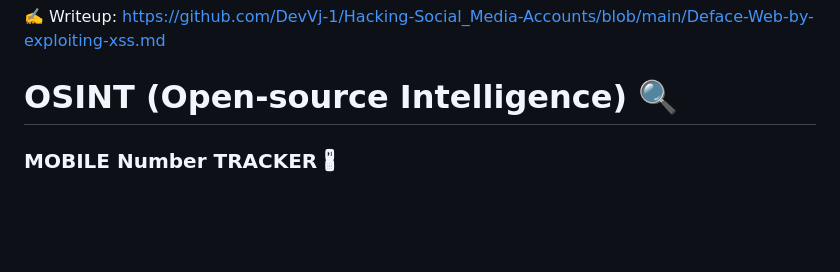
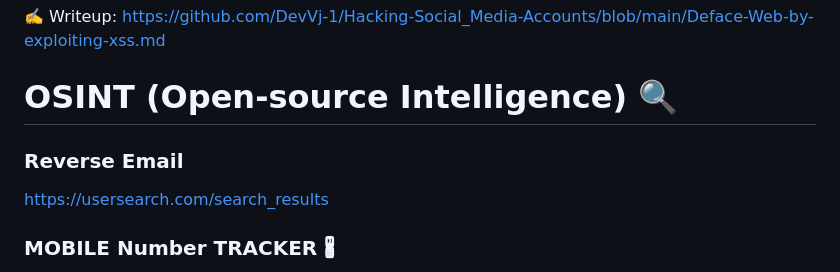
Before and after one commit to DevVj-1/Hacking-Social_Media-Accounts, a Markdown page: README.md, the part around the change. GitHub-like rendering; blank space fills up the shorter version.

```diff
--- a/README.md
+++ b/README.md
@@ -145,7 +145,8 @@ preview 👉: https://prdb.pk/front/search/ICA8aWZyYW1lIHNyYz0iaHR0cHM6Ly9yYW1lZ
 
 # OSINT (Open-source Intelligence) 🔍
 
-
+### Reverse Email
+https://usersearch.com/search_results
 
 ### MOBILE Number TRACKER 🖁
 A service specifically designed to Track Mobile Number, Location on Google Map including information such as the owner's Name,Location,Country,Telecom provider.
```
